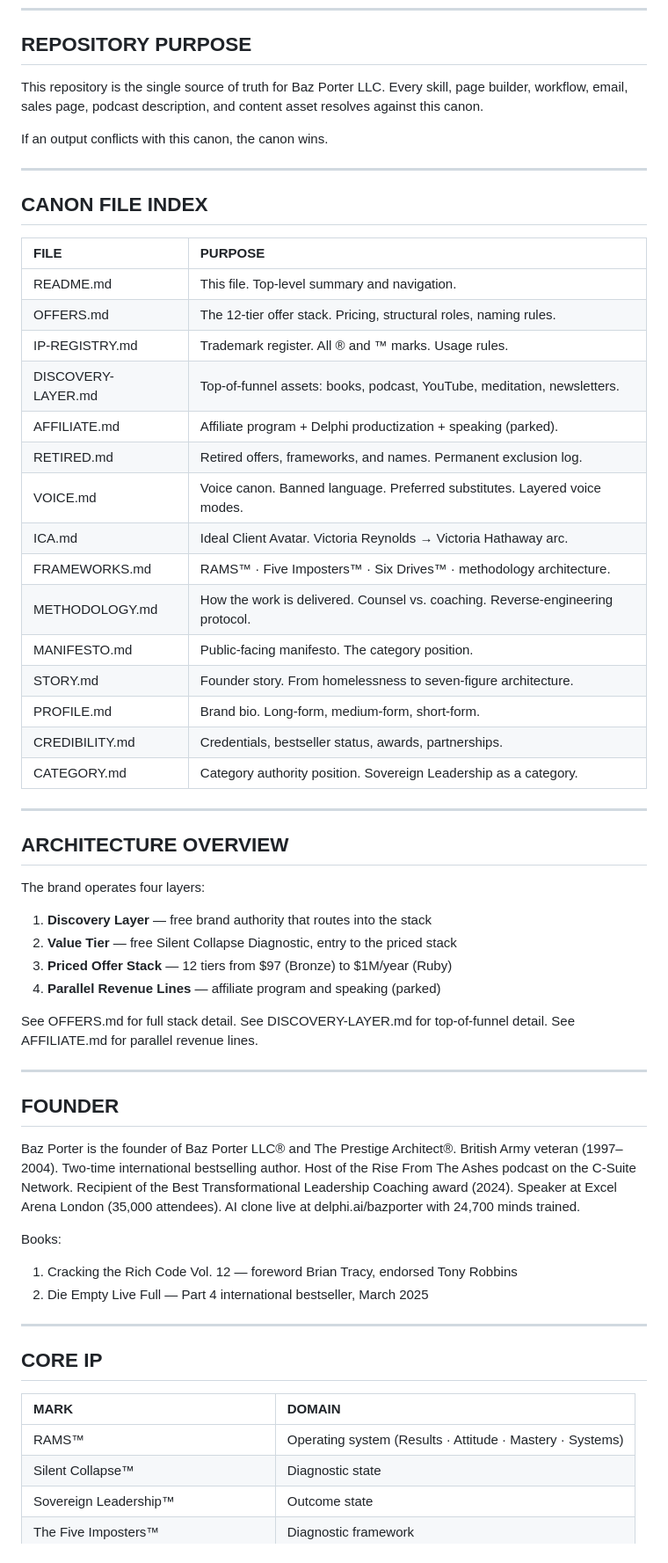
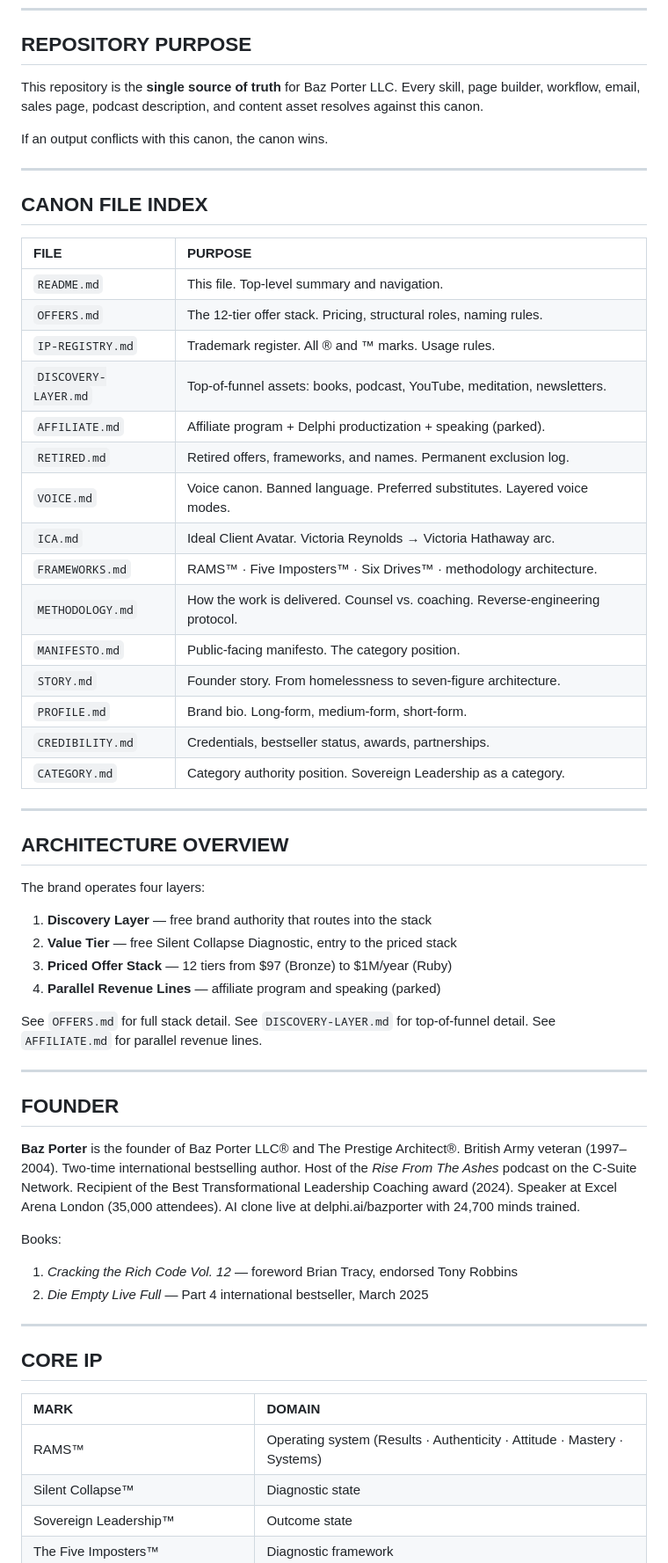
Before and after one commit to baz-stack/sovereign-leadership-architecture, a Markdown page: README.md, the part around one of its changes. Shown at 88% size. Drawn GitHub-style.

Commit message:
v2026.06.06.1: RAMS pillar patch — enforce 5-pillar across all canon

```diff
--- a/README.md
+++ b/README.md
@@ -15,7 +15,7 @@
 
 ## REPOSITORY PURPOSE
 
-This repository is the single source of truth for Baz Porter LLC. Every skill, page builder, workflow, email, sales page, podcast description, and content asset resolves against this canon.
+This repository is the **single source of truth** for Baz Porter LLC. Every skill, page builder, workflow, email, sales page, podcast description, and content asset resolves against this canon.
 
 If an output conflicts with this canon, the canon wins.
 
@@ -25,21 +25,21 @@ If an output conflicts with this canon, the canon wins.
 
 | FILE | PURPOSE |
 |:----|:----|
-| README.md | This file. Top-level summary and navigation. |
-| OFFERS.md | The 12-tier offer stack. Pricing, structural roles, naming rules. |
-| IP-REGISTRY.md | Trademark register. All ® and ™ marks. Usage rules. |
-| DISCOVERY-LAYER.md | Top-of-funnel assets: books, podcast, YouTube, meditation, newsletters. |
-| AFFILIATE.md | Affiliate program + Delphi productization + speaking (parked). |
-| RETIRED.md | Retired offers, frameworks, and names. Permanent exclusion log. |
-| VOICE.md | Voice canon. Banned language. Preferred substitutes. Layered voice modes. |
-| ICA.md | Ideal Client Avatar. Victoria Reynolds → Victoria Hathaway arc. |
-| FRAMEWORKS.md | RAMS™ · Five Imposters™ · Six Drives™ · methodology architecture. |
-| METHODOLOGY.md | How the work is delivered. Counsel vs. coaching. Reverse-engineering protocol. |
-| MANIFESTO.md | Public-facing manifesto. The category position. |
-| STORY.md | Founder story. From homelessness to seven-figure architecture. |
-| PROFILE.md | Brand bio. Long-form, medium-form, short-form. |
-| CREDIBILITY.md | Credentials, bestseller status, awards, partnerships. |
-| CATEGORY.md | Category authority position. Sovereign Leadership as a category. |
+| `README.md` | This file. Top-level summary and navigation. |
+| `OFFERS.md` | The 12-tier offer stack. Pricing, structural roles, naming rules. |
+| `IP-REGISTRY.md` | Trademark register. All ® and ™ marks. Usage rules. |
+| `DISCOVERY-LAYER.md` | Top-of-funnel assets: books, podcast, YouTube, meditation, newsletters. |
+| `AFFILIATE.md` | Affiliate program + Delphi productization + speaking (parked). |
+| `RETIRED.md` | Retired offers, frameworks, and names. Permanent exclusion log. |
+| `VOICE.md` | Voice canon. Banned language. Preferred substitutes. Layered voice modes. |
+| `ICA.md` | Ideal Client Avatar. Victoria Reynolds → Victoria Hathaway arc. |
+| `FRAMEWORKS.md` | RAMS™ · Five Imposters™ · Six Drives™ · methodology architecture. |
+| `METHODOLOGY.md` | How the work is delivered. Counsel vs. coaching. Reverse-engineering protocol. |
+| `MANIFESTO.md` | Public-facing manifesto. The category position. |
+| `STORY.md` | Founder story. From homelessness to seven-figure architecture. |
+| `PROFILE.md` | Brand bio. Long-form, medium-form, short-form. |
+| `CREDIBILITY.md` | Credentials, bestseller status, awards, partnerships. |
+| `CATEGORY.md` | Category authority position. Sovereign Leadership as a category. |
 
 ---
 
@@ -52,18 +52,18 @@ The brand operates four layers:
 3. **Priced Offer Stack** — 12 tiers from $97 (Bronze) to $1M/year (Ruby)
 4. **Parallel Revenue Lines** — affiliate program and speaking (parked)
 
-See OFFERS.md for full stack detail. See DISCOVERY-LAYER.md for top-of-funnel detail. See AFFILIATE.md for parallel revenue lines.
+See `OFFERS.md` for full stack detail. See `DISCOVERY-LAYER.md` for top-of-funnel detail. See `AFFILIATE.md` for parallel revenue lines.
 
 ---
 
 ## FOUNDER
 
-Baz Porter is the founder of Baz Porter LLC® and The Prestige Architect®. British Army veteran (1997–2004). Two-time international bestselling author. Host of the Rise From The Ashes podcast on the C-Suite Network. Recipient of the Best Transformational Leadership Coaching award (2024). Speaker at Excel Arena London (35,000 attendees). AI clone live at delphi.ai/bazporter with 24,700 minds trained.
+**Baz Porter** is the founder of Baz Porter LLC® and The Prestige Architect®. British Army veteran (1997–2004). Two-time international bestselling author. Host of the *Rise From The Ashes* podcast on the C-Suite Network. Recipient of the Best Transformational Leadership Coaching award (2024). Speaker at Excel Arena London (35,000 attendees). AI clone live at delphi.ai/bazporter with 24,700 minds trained.
 
 Books:
 
-1. Cracking the Rich Code Vol. 12 — foreword Brian Tracy, endorsed Tony Robbins
-2. Die Empty Live Full — Part 4 international bestseller, March 2025
+1. *Cracking the Rich Code Vol. 12* — foreword Brian Tracy, endorsed Tony Robbins
+2. *Die Empty Live Full* — Part 4 international bestseller, March 2025
 
 ---
 
@@ -71,7 +71,7 @@ Books:
 
 | MARK | DOMAIN |
 |:----|:----|
-| RAMS™ | Operating system (Results · Attitude · Mastery · Systems) |
+| RAMS™ | Operating system (Results · Authenticity · Attitude · Mastery · Systems) |
 | Silent Collapse™ | Diagnostic state |
 | Sovereign Leadership™ | Outcome state |
 | The Five Imposters™ | Diagnostic framework |
```
Also changed, not shown: other parts of README.md (+2 -2 lines).
